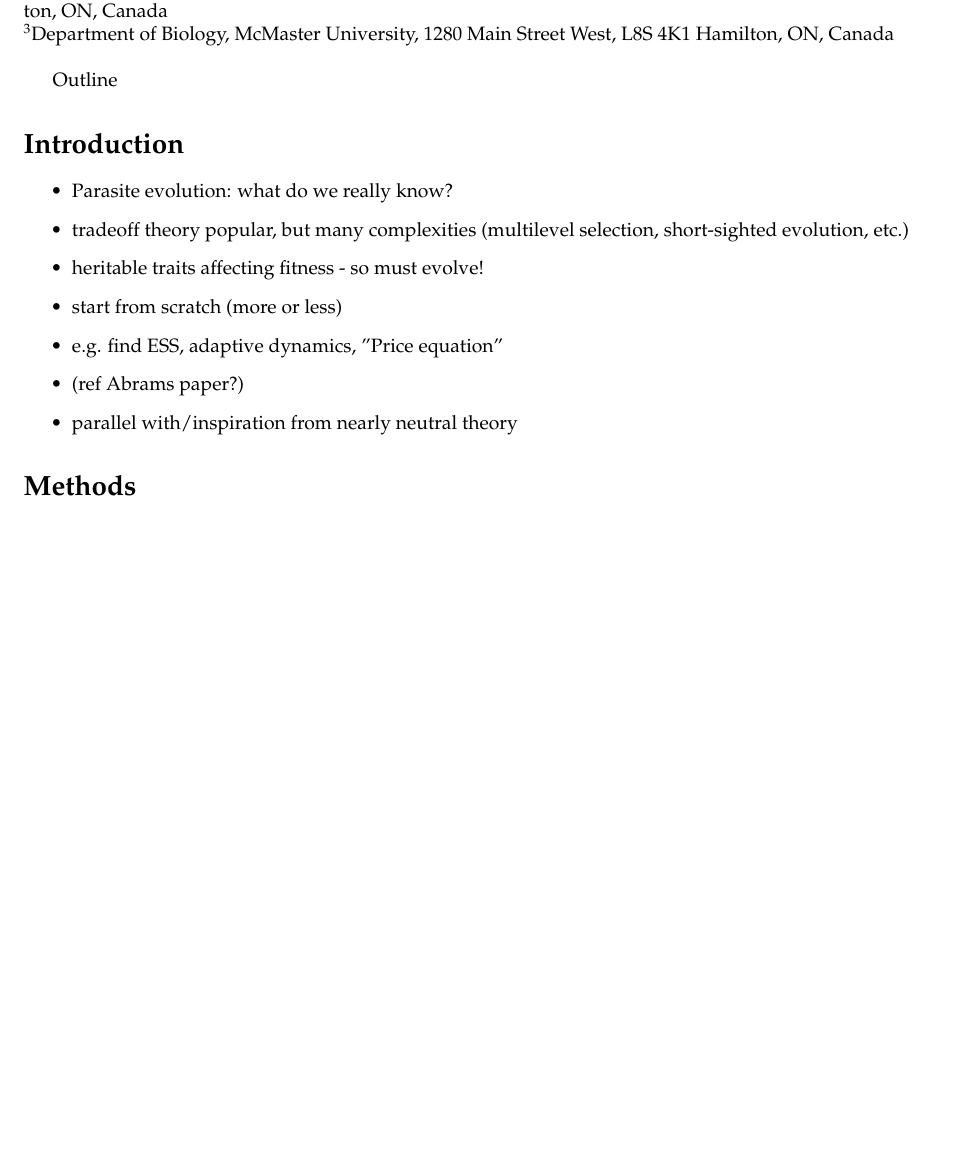
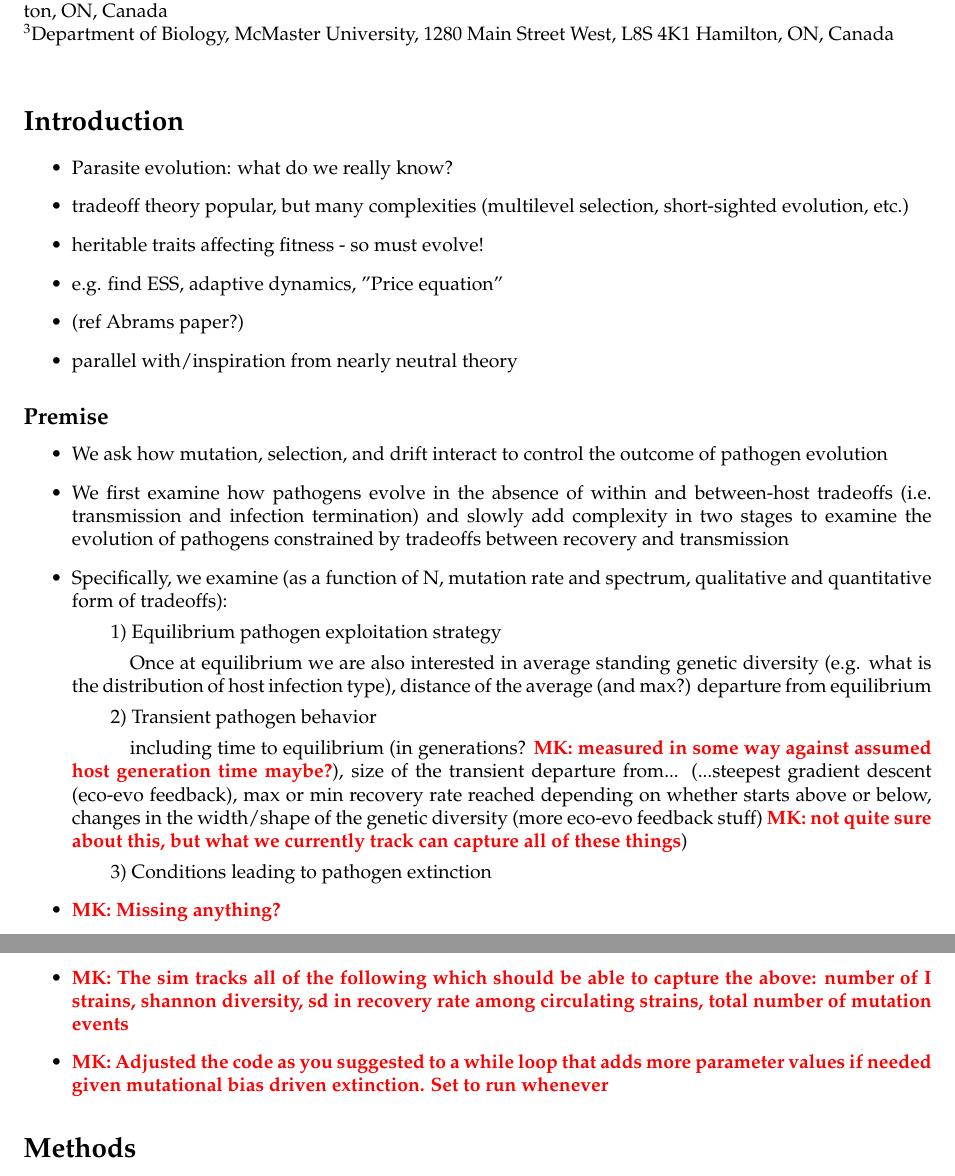
Before and after one commit to barneytotos/Stochastic_Virulence_Evolution_Manuscript, a LaTeX document (main.tex, which reads outline.tex): part of page 1 of 3 before the commit and two parts of pages 1 and 2 of 3 after it, the two joined at a grey line, cut so that both start at the same text, the shorter picture padded with empty space. Compiled offline with pdfLaTeX.

Commit message:
Updated outline with a few Q

```diff
--- a/outline.tex
+++ b/outline.tex
@@ -1,15 +1,30 @@
-Outline
-
 \section*{Introduction}
 
 \begin{itemize}
     \item Parasite evolution: what do we really know?
     \item tradeoff theory popular, but many complexities (multilevel selection, short-sighted evolution, etc.)
     \item heritable traits affecting fitness - so must evolve!
-    \item start from scratch (more or less)
     \item e.g. find ESS, adaptive dynamics, "Price equation"
     \item (ref Abrams paper?)
     \item parallel with/inspiration from nearly neutral theory
+\end{itemize}
+
+\subsection*{Premise}
+
+\begin{itemize}
+    \item We ask how mutation, selection, and drift interact to control the outcome of pathogen evolution
+    \item We first examine how pathogens evolve in the absence of within and between-host tradeoffs (i.e. transmission and infection termination) and slowly add complexity in two stages to examine the evolution of pathogens constrained by tradeoffs between recovery and transmission
+    \item Specifically, we examine (as a function of N, mutation rate and spectrum, qualitative and quantitative form of tradeoffs):
+        \subitem 1) Equilibrium pathogen exploitation strategy
+            \subsubitem Once at equilibrium we are also interested in average standing genetic diversity (e.g. what is the distribution of host infection type), distance of the average (and max?) departure from equilibrium
+        \subitem 2) Transient pathogen behavior
+            \subsubitem including time to equilibrium (in generations? \mk{measured in some way against assumed host generation time maybe?}), size of the transient departure from... (...steepest gradient descent (eco-evo feedback), max or min recovery rate reached depending on whether starts above or below, changes in the width/shape of the genetic diversity (more eco-evo feedback stuff) \mk{not quite sure about this, but what we currently track can capture all of these things})
+        \subitem 3) Conditions leading to pathogen extinction
+    \item \mk{Missing anything?}
+    \item \mk{The sim tracks all of the following which should be able to capture the above: number of I strains, shannon diversity, sd in recovery rate among circulating strains, total number of mutation events}
+    \item \mk{Adjusted the code as you suggested to a while loop that adds more parameter values if needed given mutational bias driven extinction. Set to run whenever}
+
+
 \end{itemize}
 
 \section*{Methods}
```
